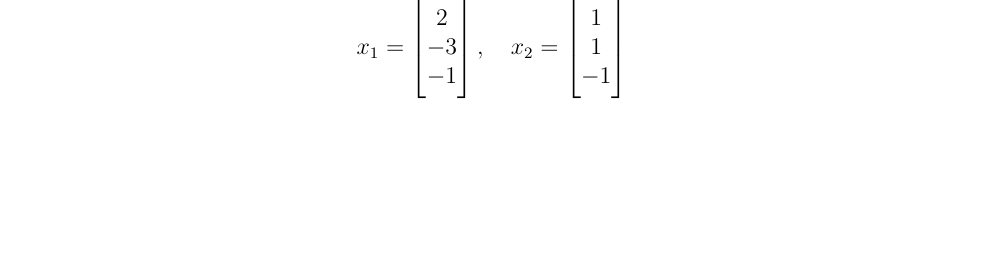
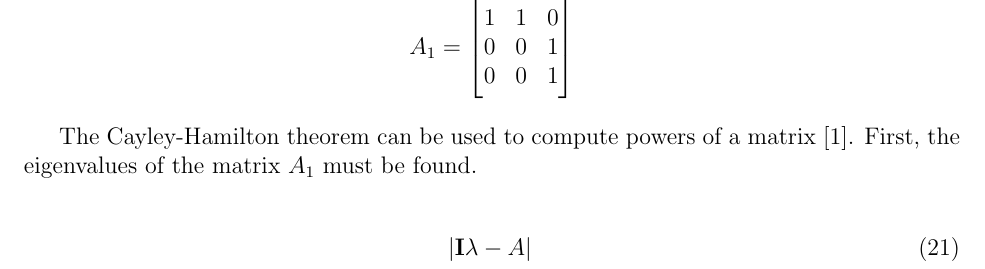
Before and after one commit to jay3ss/ee5600, a LaTeX problem sheet (assignments/assignment01/JoshSaundersEE5600HW01.tex, which reads assignments/assignment01/question4.tex): part of page 5 of 6, cut so that both start at the same text, the shorter picture padded with empty space. Compiled offline with pdfLaTeX.

Commit message:
Update question 4 solution

```diff
--- a/assignments/assignment01/question4.tex
+++ b/assignments/assignment01/question4.tex
@@ -1,5 +1,17 @@
 \begin{question}{4} %You can use theorem, exercise, problem, or question here.  Modify x.yz to be whatever number you are proving
 \begin{equation}
-x_1 = \begin{bmatrix}2 \\ -3 \\ -1 \end{bmatrix}, \quad x_2 = \begin{bmatrix}1 \\ 1 \\ -1 \end{bmatrix} \nonumber
+A_1 =
+\begin{bmatrix}
+  1 & 1 & 0 \\
+  0 & 0 & 1 \\
+  0 & 0 & 1
+\end{bmatrix} \nonumber
 \end{equation}
 \end{question}
+
+The Cayley-Hamilton theorem can be used to compute powers of a matrix
+\cite{chen1998linear}. First, the eigenvalues of the matrix $A_1$ must be found.
+
+\begin{align}
+\abs{\mathbf{I}\lambda - A}
+\end{align}
```
